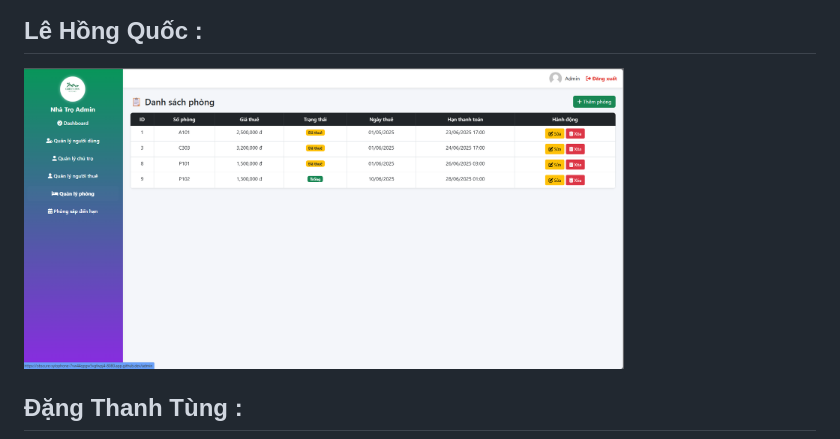
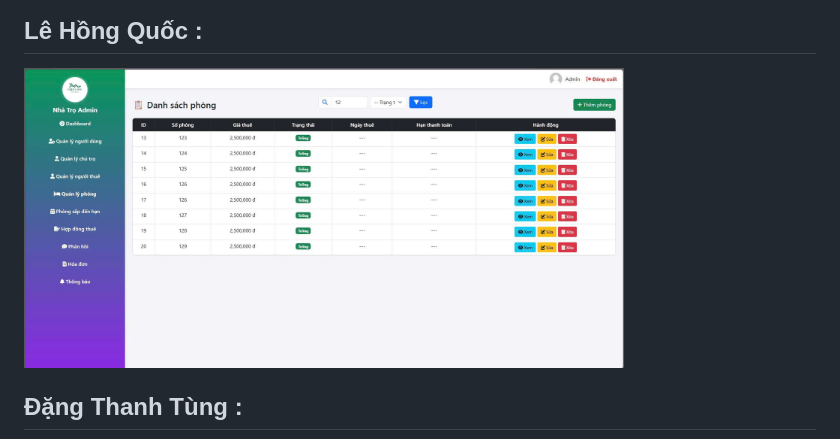
Before and after one commit to hoangquoc03/Group10_OOP_N02_term3_2025, a Markdown page: README.md, the part around the change. GitHub-like rendering.

```diff
--- a/README.md
+++ b/README.md
@@ -29,7 +29,7 @@
  <img src="img/thuattoann.png" alt="Sequence Diagram 2" width="600"/>
 
 ## Lê Hồng Quốc :
-<img src="img/demo1.png" alt="Flowchart Algorithm" width="600"/>
+<img src="img/Room2.jpg" alt="Flowchart Algorithm" width="600"/>
 
 ## Đặng Thanh Tùng :
 
```
